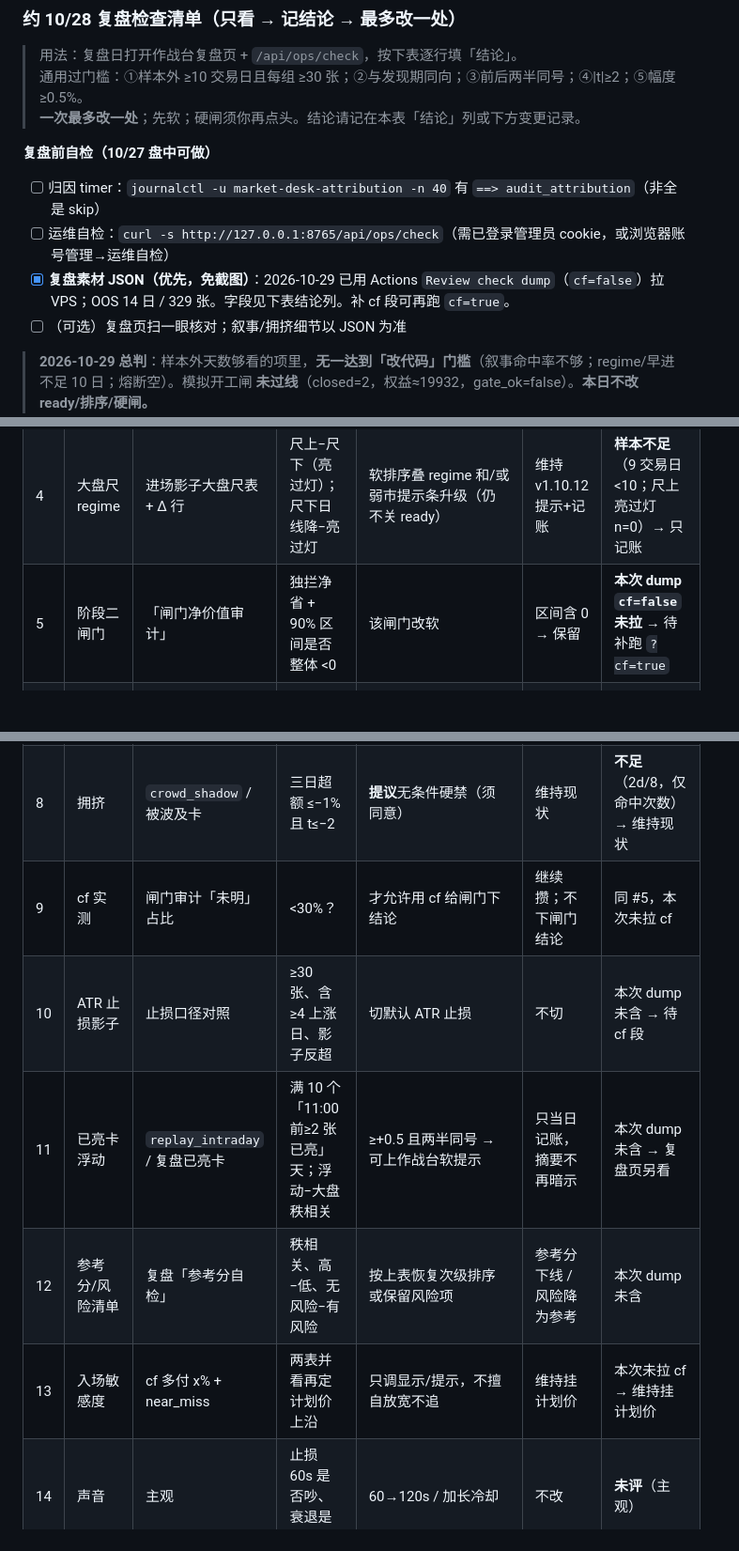
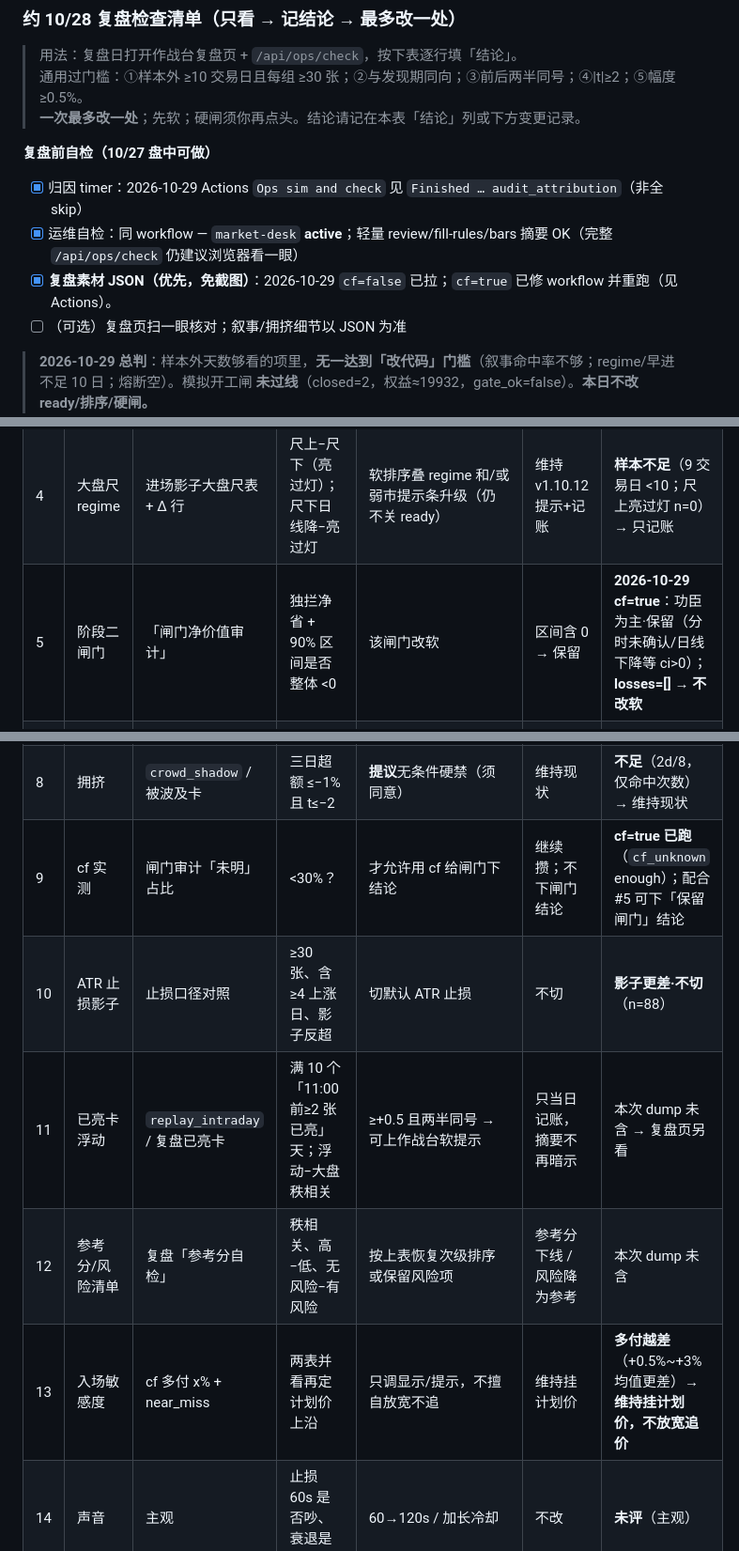
Before and after one commit to lurenXYN/market-desk, a Markdown page: TODO.md, 3 parts joined by grey strips. Shown at 94% size. GitHub-like rendering; blank space fills up the shorter version.

Commit message:
docs: fill 10/29 cf=true review conclusions for gates/ATR/entry
Co-authored-by: Cursor <cursoragent@cursor.com>

```diff
--- a/TODO.md
+++ b/TODO.md
@@ -71,9 +71,9 @@ Agents: **at the start of each session involving this app, read this file before
 
 **复盘前自检（10/27 盘中可做）**
 
-- [ ] 归因 timer：`journalctl -u market-desk-attribution -n 40` 有 `==> audit_attribution`（非全是 skip）
-- [ ] 运维自检：`curl -s http://127.0.0.1:8765/api/ops/check`（需已登录管理员 cookie，或浏览器账号管理→运维自检）
-- [x] **复盘素材 JSON（优先，免截图）**：2026-10-29 已用 Actions `Review check dump`（`cf=false`）拉 VPS；OOS 14 日 / 329 张。字段见下表结论列。补 cf 段可再跑 `cf=true`。
+- [x] 归因 timer：2026-10-29 Actions `Ops sim and check` 见 `Finished … audit_attribution`（非全 skip）
+- [x] 运维自检：同 workflow — `market-desk` **active**；轻量 review/fill-rules/bars 摘要 OK（完整 `/api/ops/check` 仍建议浏览器看一眼）
+- [x] **复盘素材 JSON（优先，免截图）**：2026-10-29 `cf=false` 已拉；`cf=true` 已修 workflow 并重跑（见 Actions）。
 - [ ] （可选）复盘页扫一眼核对；叙事/拥挤细节以 JSON 为准
 
 > **2026-10-29 总判**：样本外天数够看的项里，**无一达到「改代码」门槛**（叙事命中率不够；regime/早进不足 10 日；熔断空）。模拟开工闸 **未过线**（closed=2，权益≈19932，gate_ok=false）。**本日不改 ready/排序/硬闸。**
@@ -86,15 +86,15 @@ Agents: **at the start of each session involving this app, read this file before
 | 2 | 将飞半仓早进 | 同区「将飞半仓早进」 | 早进−等亮灯；\|t\|、两半、≥0.5% | 软提示「优先半仓早窗」 | 不加码 / 不砍现提示 | **样本不足**（7d/18，Δ=0「无差异」）→ 不加码 |
 | 3 | 日线趋势仓位 | 归因/复盘日线升·降超额 | 升组是否持续负、降组是否持续正 | 升：`TREND_SIZE_UP_MULT` 1.10→1.0；降：0.75→0.85 | 不动；**不**放开「降不许亮灯」 | 降权行「日线上升」excess −1.01「挡对了」；**未改系数**（与 #1 并表纪律） |
 | 4 | 大盘尺 regime | 进场影子大盘尺表 + Δ 行 | 尺上−尺下（亮过灯）；尺下日线降−亮过灯 | 软排序叠 regime 和/或弱市提示条升级（仍不关 ready） | 维持 v1.10.12 提示+记账 | **样本不足**（9 交易日 &lt;10；尺上亮过灯 n=0）→ 只记账 |
-| 5 | 阶段二闸门 | 「闸门净价值审计」 | 独拦净省 + 90% 区间是否整体 &lt;0 | 该闸门改软 | 区间含 0 → 保留 | **本次 dump `cf=false` 未拉** → 待补跑 `?cf=true` |
+| 5 | 阶段二闸门 | 「闸门净价值审计」 | 独拦净省 + 90% 区间是否整体 &lt;0 | 该闸门改软 | 区间含 0 → 保留 | **2026-10-29 cf=true**：功臣为主·保留（分时未确认/日线下降等 ci&gt;0）；**losses=[] → 不改软** |
 | 6 | 卖点类型 | 卖飞看板按类型 | 每类 ≥15；三日省下中位、卖飞率、两半 | 省下中位&lt;0 且卖飞&gt;60%（两半）→ 放宽一档 | 不动 | **未进 review-check JSON** → 复盘页另看 / 下次补 |
 | 7 | 叙事簇 | 叙事影子 / ops 叙事行 | 有簇天数；首见→主线提前中位、命中率 | ≥5/10 天且命中≥50%且提前≥10 分 → 作战台软提示 | 有簇&lt;5：先概念池（已快照则再攒） | 有簇 **13/10** 天、提前中位 **38** 分够；**命中率 10% &lt;50%** → **不上软提示，继续攒**（概念池已 snap） |
 | 8 | 拥挤 | `crowd_shadow` / 被波及卡 | 三日超额 ≤−1% 且 t≤−2 | **提议**无条件硬禁（须同意） | 维持现状 | **不足**（2d/8，仅命中次数）→ 维持现状 |
-| 9 | cf 实测 | 闸门审计「未明」占比 | &lt;30%？ | 才允许用 cf 给闸门下结论 | 继续攒；不下闸门结论 | 同 #5，本次未拉 cf |
-| 10 | ATR 止损影子 | 止损口径对照 | ≥30 张、含≥4 上涨日、影子反超 | 切默认 ATR 止损 | 不切 | 本次 dump 未含 → 待 cf 段 |
+| 9 | cf 实测 | 闸门审计「未明」占比 | &lt;30%？ | 才允许用 cf 给闸门下结论 | 继续攒；不下闸门结论 | **cf=true 已跑**（`cf_unknown` enough）；配合 #5 可下「保留闸门」结论 |
+| 10 | ATR 止损影子 | 止损口径对照 | ≥30 张、含≥4 上涨日、影子反超 | 切默认 ATR 止损 | 不切 | **影子更差·不切**（n=88） |
 | 11 | 已亮卡浮动 | `replay_intraday` / 复盘已亮卡 | 满 10 个「11:00 前≥2 张已亮」天；浮动−大盘秩相关 | ≥+0.5 且两半同号 → 可上作战台软提示 | 只当日记账，摘要不再暗示 | 本次 dump 未含 → 复盘页另看 |
 | 12 | 参考分/风险清单 | 复盘「参考分自检」 | 秩相关、高−低、无风险−有风险 | 按上表恢复次级排序或保留风险项 | 参考分下线 / 风险降为参考 | 本次 dump 未含 |
-| 13 | 入场敏感度 | cf 多付 x% + near_miss | 两表并看再定计划价上沿 | 只调显示/提示，不擅自放宽不追 | 维持挂计划价 | 本次未拉 cf → 维持挂计划价 |
+| 13 | 入场敏感度 | cf 多付 x% + near_miss | 两表并看再定计划价上沿 | 只调显示/提示，不擅自放宽不追 | 维持挂计划价 | **多付越差**（+0.5%~+3% 均值更差）→ **维持挂计划价，不放宽追价** |
 | 14 | 声音 | 主观 | 止损 60s 是否吵、衰退是否反复 | 60→120s / 加长冷却 | 不改 | **未评**（主观） |
 | 15 | 深 V 反抽 | 上线后影子表（本日若未上线 → 跳过） | A−B 三日超额；天数/\|t\|/两半 | 软条「未确认止跌·慎追」 | 「维持只记账」；样本未攒够写「未上线/不足」 | **未上线·跳过** |
 | 16 | 涨停占比接班 | 叙事旁日表（本日若未上线 → 跳过） | 抬升→主线命中、板内卡超额 | 软提示「占比接班·可观察」（勿与 #7 同次都上） | 只留日表 | **未上线·跳过** |
```
